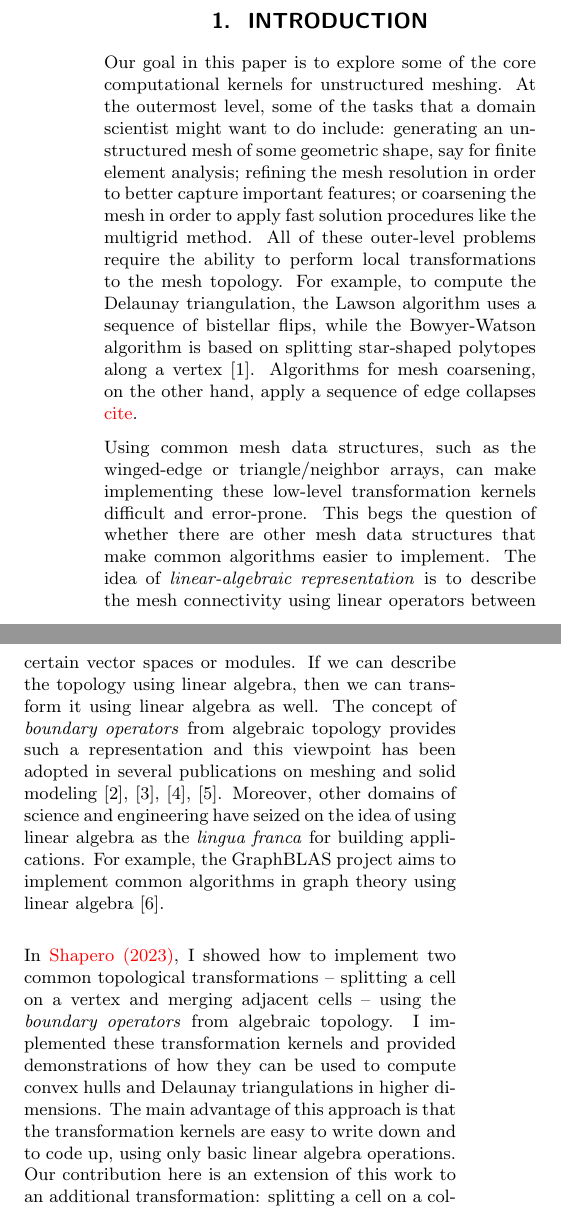
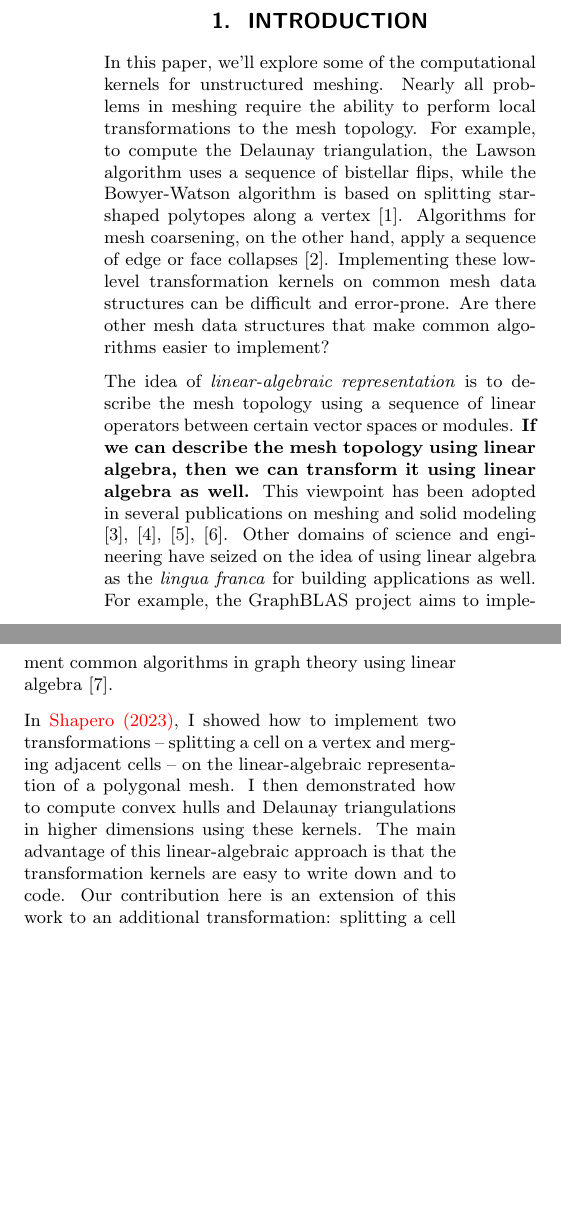
Before and after one commit to topomesh/chain-complexes-2025, a LaTeX document (chain-complexes.tex): two parts of the columns of page 1 of 5, joined at a grey line, cut so that both start at the same text, the shorter picture padded with empty space. Compiled offline with pdfLaTeX.

Commit message:
Wordsmithing + edge collapsing ref

```diff
--- a/chain-complexes.tex
+++ b/chain-complexes.tex
@@ -43,21 +43,20 @@ By representing the objects of study using the language of linear algebra, we ca
 % --------------------
 \section{Introduction}
 
-Our goal in this paper is to explore some of the core computational kernels for unstructured meshing.
-At the outermost level, some of the tasks that a domain scientist might want to do include: generating an unstructured mesh of some geometric shape, say for finite element analysis; refining the mesh resolution in order to better capture important features; or coarsening the mesh in order to apply fast solution procedures like the multigrid method.
-All of these outer-level problems require the ability to perform local transformations to the mesh topology.
+In this paper, we'll explore some of the computational kernels for unstructured meshing.
+Nearly all problems in meshing require the ability to perform local transformations to the mesh topology.
 For example, to compute the Delaunay triangulation, the Lawson algorithm uses a sequence of bistellar flips, while the Bowyer-Watson algorithm is based on splitting star-shaped polytopes along a vertex \cite{cheng2013delaunay}.
-Algorithms for mesh coarsening, on the other hand, apply a sequence of edge collapses \textcolor{red}{cite}.
+Algorithms for mesh coarsening, on the other hand, apply a sequence of edge or face collapses \cite{cignoni1998comparison}.
+Implementing these low-level transformation kernels on common mesh data structures can be difficult and error-prone.
+Are there other mesh data structures that make common algorithms easier to implement?
 
-Using common mesh data structures, such as the winged-edge or triangle/neighbor arrays, can make implementing these low-level transformation kernels difficult and error-prone.
-This begs the question of whether there are other mesh data structures that make common algorithms easier to implement.
-The idea of \emph{linear-algebraic representation} is to describe the mesh connectivity using linear operators between certain vector spaces or modules.
-If we can describe the topology using linear algebra, then we can transform it using linear algebra as well.
-The concept of \emph{boundary operators} from algebraic topology provides such a representation and this viewpoint has been adopted in several publications on meshing and solid modeling \cite{dicarlo2007solid}, \cite{dicarlo2014linear}, \cite{mueller2017ternary}, \cite{paoluzzi2020topological}.
-Moreover, other domains of science and engineering have seized on the idea of using linear algebra as the \emph{lingua franca} for building applications.
+The idea of \emph{linear-algebraic representation} is to describe the mesh topology using a sequence of linear operators between certain vector spaces or modules.
+\textbf{If we can describe the mesh topology using linear algebra, then we can transform it using linear algebra as well.}
+This viewpoint has been adopted in several publications on meshing and solid modeling \cite{dicarlo2007solid}, \cite{dicarlo2014linear}, \cite{mueller2017ternary}, \cite{paoluzzi2020topological}.
+Other domains of science and engineering have seized on the idea of using linear algebra as the \emph{lingua franca} for building applications as well.
 For example, the GraphBLAS project aims to implement common algorithms in graph theory using linear algebra \cite{mattson2013standards}.
 
-In \textcolor{red}{Shapero (2023)}, I showed how to implement two common topological transformations -- splitting a cell on a vertex and merging adjacent cells -- using the \emph{boundary operators} from algebraic topology.
-I implemented these transformation kernels and provided demonstrations of how they can be used to compute convex hulls and Delaunay triangulations in higher dimensions.
-The main advantage of this approach is that the transformation kernels are easy to write down and to code up, using only basic linear algebra operations.
+In \textcolor{red}{Shapero (2023)}, I showed how to implement two transformations -- splitting a cell on a vertex and merging adjacent cells -- on the linear-algebraic representation of a polygonal mesh.
+I then demonstrated how to compute convex hulls and Delaunay triangulations in higher dimensions using these kernels.
+The main advantage of this linear-algebraic approach is that the transformation kernels are easy to write down and to code.
 Our contribution here is an extension of this work to an additional transformation: splitting a cell on a collection of facets.
```
Also changed, not shown: chain-complexes.bib (+12 -0 lines), chain-complexes.tex (2 more changed lines).
